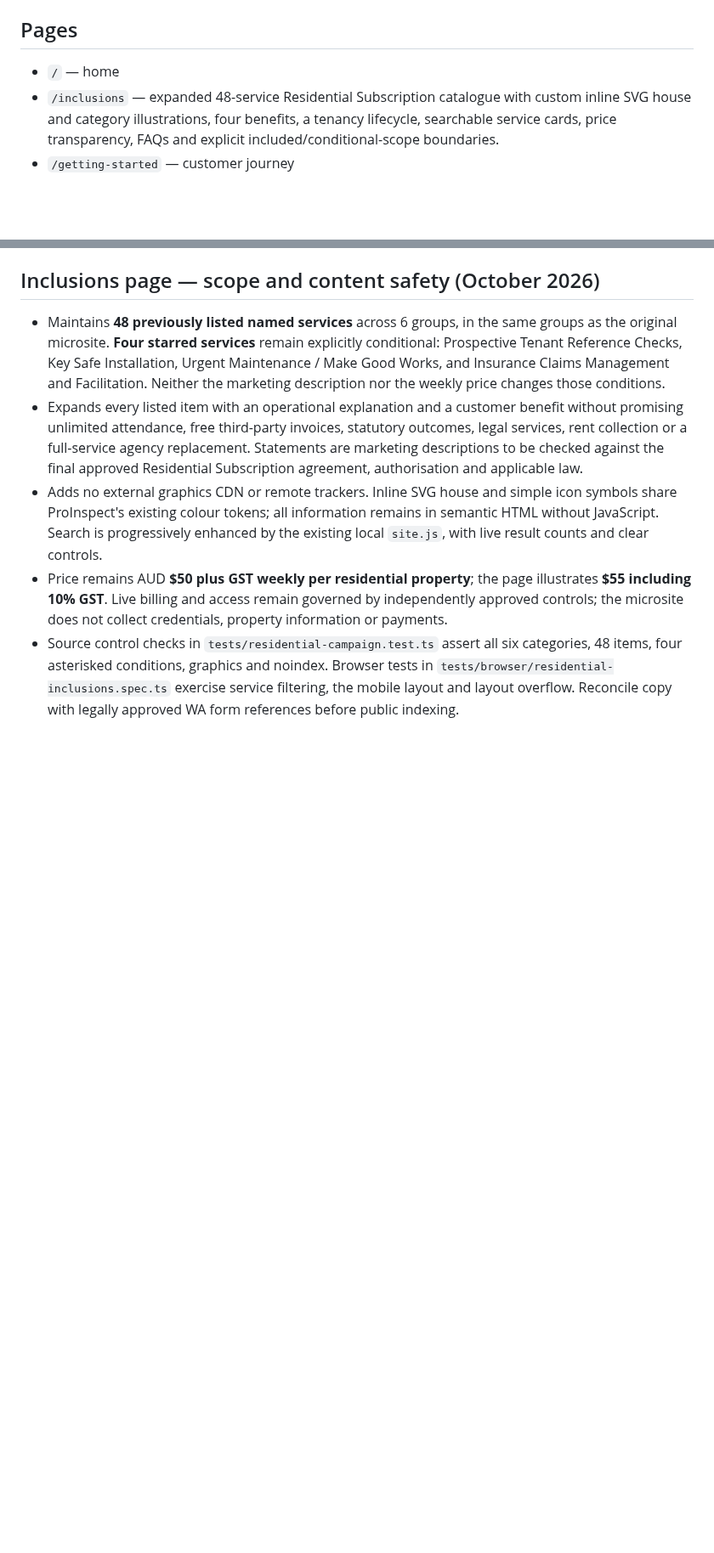
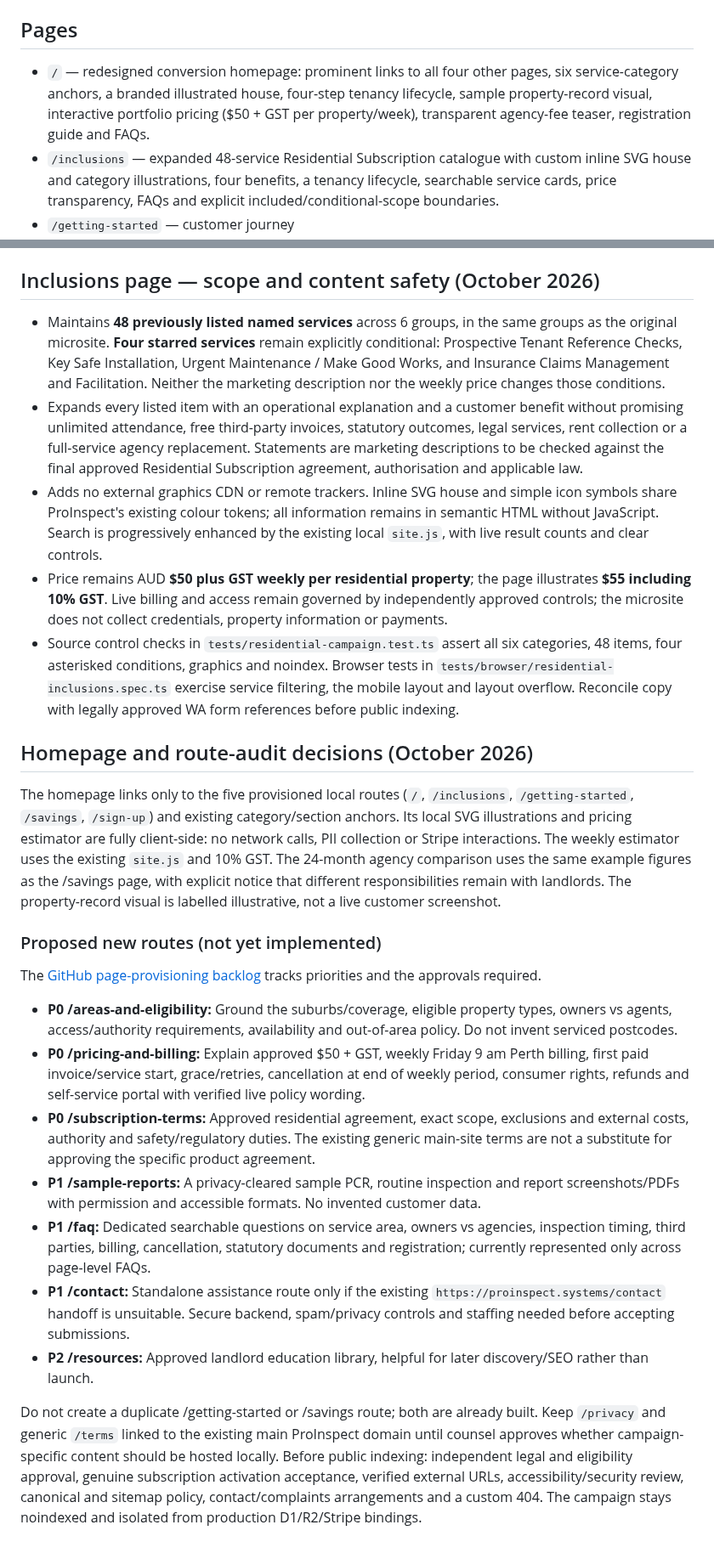
Before and after one commit to info-rbp/proinspect, a Markdown page: apps/residential-campaign/README.md, 2 parts joined by grey strips. Shown at 85% size. GitHub-like rendering; blank space fills up the shorter version.

Commit message:
docs(campaign): document homepage routes and prioritized missing-page scope

```diff
--- a/apps/residential-campaign/README.md
+++ b/apps/residential-campaign/README.md
@@ -3,7 +3,7 @@
 Dedicated Cloudflare Worker for the ProInspect Residential Property Support Subscription. This campaign deliberately does **not** collect identity data or payments. It hands off to the existing ProInspect verified email sign-in and Residential Landlord onboarding at `https://proinspect.systems/signin?returnTo=%2Fonboarding`.
 
 ## Pages
-- `/` — home
+- `/` — redesigned conversion homepage: prominent links to all four other pages, six service-category anchors, a branded illustrated house, four-step tenancy lifecycle, sample property-record visual, interactive portfolio pricing ($50 + GST per property/week), transparent agency-fee teaser, registration guide and FAQs.
 - `/inclusions` — expanded 48-service Residential Subscription catalogue with custom inline SVG house and category illustrations, four benefits, a tenancy lifecycle, searchable service cards, price transparency, FAQs and explicit included/conditional-scope boundaries.
 - `/getting-started` — customer journey
 - `/savings` — transparent two-year traditional agency vs ProInspect cost comparison (including GST), adjustable agency fees, 12/24/36/48-month tenancy, portfolio size, service-scope matrix and self-management costs
@@ -41,3 +41,18 @@ For the in-chat preview, Cloudflare's classic-script API can package the page so
 - Adds no external graphics CDN or remote trackers. Inline SVG house and simple icon symbols share ProInspect's existing colour tokens; all information remains in semantic HTML without JavaScript. Search is progressively enhanced by the existing local `site.js`, with live result counts and clear controls.
 - Price remains AUD **$50 plus GST weekly per residential property**; the page illustrates **$55 including 10% GST**. Live billing and access remain governed by independently approved controls; the microsite does not collect credentials, property information or payments.
 - Source control checks in `tests/residential-campaign.test.ts` assert all six categories, 48 items, four asterisked conditions, graphics and noindex. Browser tests in `tests/browser/residential-inclusions.spec.ts` exercise service filtering, the mobile layout and layout overflow. Reconcile copy with legally approved WA form references before public indexing.
+
+## Homepage and route-audit decisions (October 2026)
+The homepage links only to the five provisioned local routes (`/`, `/inclusions`, `/getting-started`, `/savings`, `/sign-up`) and existing category/section anchors. Its local SVG illustrations and pricing estimator are fully client-side: no network calls, PII collection or Stripe interactions. The weekly estimator uses the existing `site.js` and 10% GST. The 24-month agency comparison uses the same example figures as the /savings page, with explicit notice that different responsibilities remain with landlords. The property-record visual is labelled illustrative, not a live customer screenshot.
+
+### Proposed new routes (not yet implemented)
+The [GitHub page-provisioning backlog](../../issues) tracks priorities and the approvals required.
+- **P0 /areas-and-eligibility:** Ground the suburbs/coverage, eligible property types, owners vs agents, access/authority requirements, availability and out-of-area policy. Do not invent serviced postcodes.
+- **P0 /pricing-and-billing:** Explain approved $50 + GST, weekly Friday 9 am Perth billing, first paid invoice/service start, grace/retries, cancellation at end of weekly period, consumer rights, refunds and self-service portal with verified live policy wording.
+- **P0 /subscription-terms:** Approved residential agreement, exact scope, exclusions and external costs, authority and safety/regulatory duties. The existing generic main-site terms are not a substitute for approving the specific product agreement.
+- **P1 /sample-reports:** A privacy-cleared sample PCR, routine inspection and report screenshots/PDFs with permission and accessible formats. No invented customer data.
+- **P1 /faq:** Dedicated searchable questions on service area, owners vs agencies, inspection timing, third parties, billing, cancellation, statutory documents and registration; currently represented only across page-level FAQs.
+- **P1 /contact:** Standalone assistance route only if the existing `https://proinspect.systems/contact` handoff is unsuitable. Secure backend, spam/privacy controls and staffing needed before accepting submissions.
+- **P2 /resources:** Approved landlord education library, helpful for later discovery/SEO rather than launch.
+
+Do not create a duplicate /getting-started or /savings route; both are already built. Keep `/privacy` and generic `/terms` linked to the existing main ProInspect domain until counsel approves whether campaign-specific content should be hosted locally. Before public indexing: independent legal and eligibility approval, genuine subscription activation acceptance, verified external URLs, accessibility/security review, canonical and sitemap policy, contact/complaints arrangements and a custom 404. The campaign stays noindexed and isolated from production D1/R2/Stripe bindings.
```
